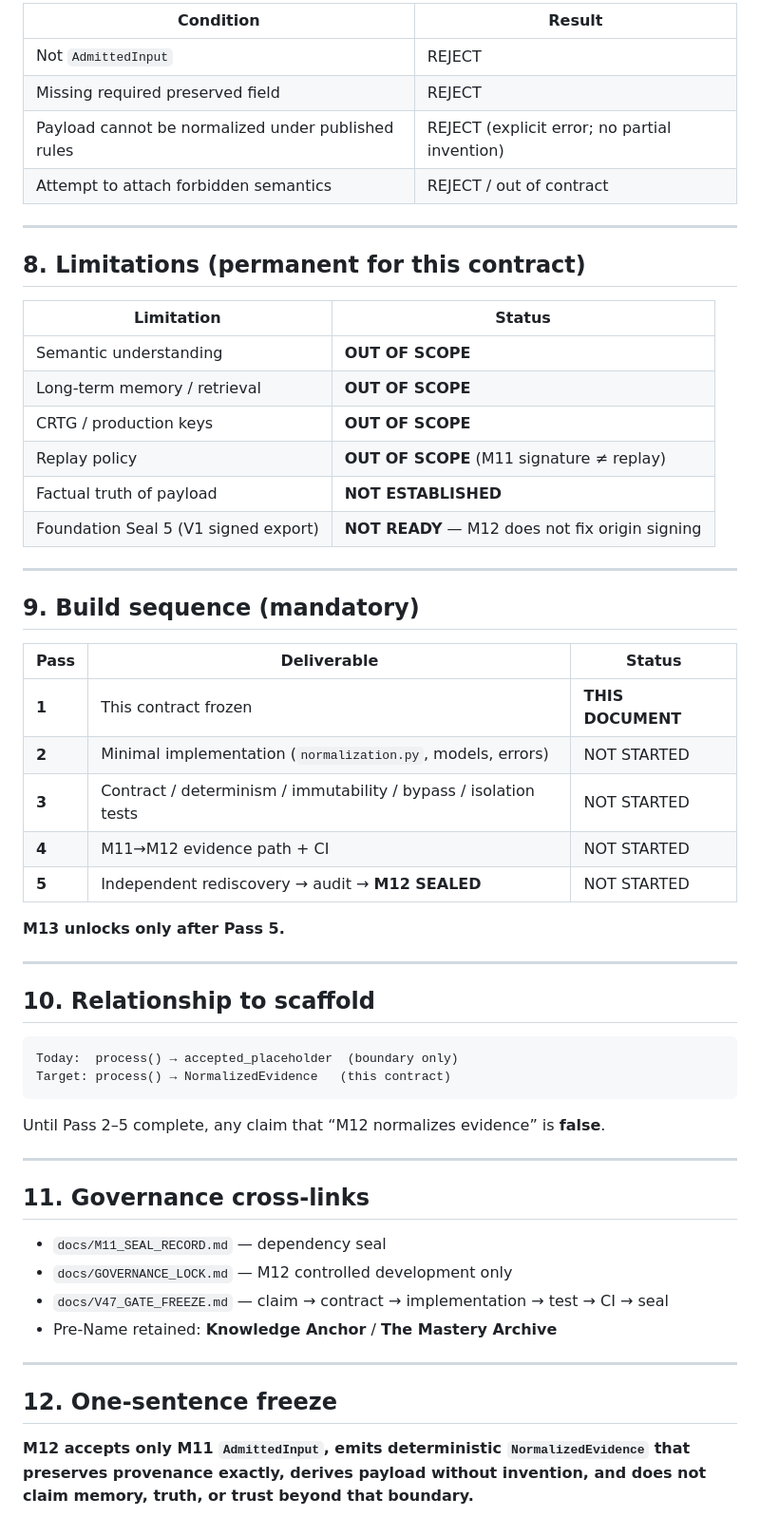
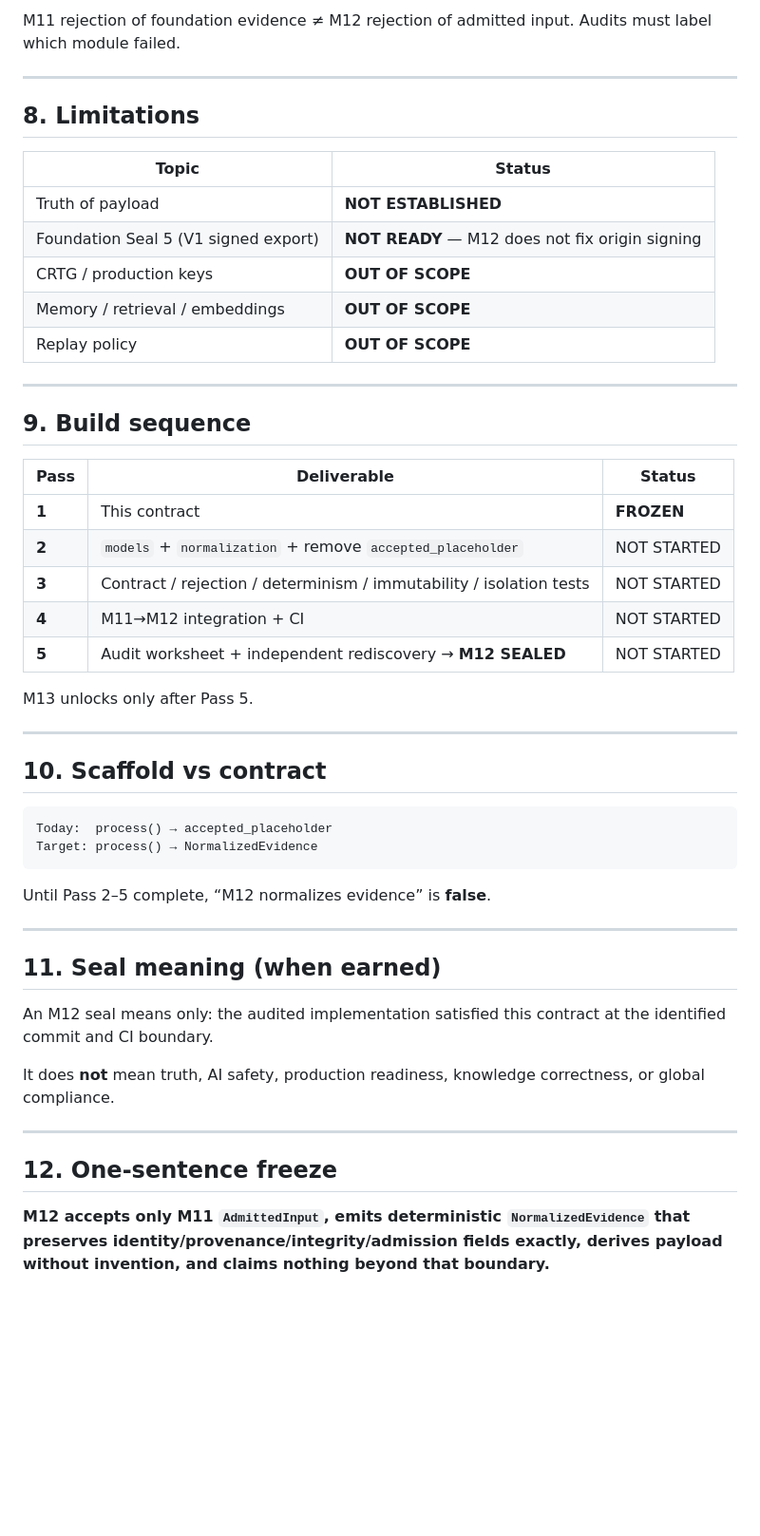
Before and after one commit to Kelronmos/SWI-V2-Modules-11-22, a Markdown page: docs/M12_CONTRACT.md, the part around one of its changes. Shown at 95% size. Rendered like a GitHub page; blank space fills up the shorter version.

````diff
--- a/docs/M12_CONTRACT.md
+++ b/docs/M12_CONTRACT.md
@@ -144,60 +113,53 @@ AdmittedInput is not modified in place
 
-| Condition | Result |
-|-----------|--------|
-| Not `AdmittedInput` | REJECT |
-| Missing required preserved field | REJECT |
-| Payload cannot be normalized under published rules | REJECT (explicit error; no partial invention) |
-| Attempt to attach forbidden semantics | REJECT / out of contract |
+M11 rejection of foundation evidence ≠ M12 rejection of admitted input. Audits must label which module failed.
 
 ---
 
-## 8. Limitations (permanent for this contract)
+## 8. Limitations
 
-| Limitation | Status |
-|------------|--------|
-| Semantic understanding | **OUT OF SCOPE** |
-| Long-term memory / retrieval | **OUT OF SCOPE** |
+| Topic | Status |
+|-------|--------|
+| Truth of payload | **NOT ESTABLISHED** |
+| Foundation Seal 5 (V1 signed export) | **NOT READY** — M12 does not fix origin signing |
 | CRTG / production keys | **OUT OF SCOPE** |
-| Replay policy | **OUT OF SCOPE** (M11 signature ≠ replay) |
-| Factual truth of payload | **NOT ESTABLISHED** |
-| Foundation Seal 5 (V1 signed export) | **NOT READY** — M12 does not fix origin signing |
+| Memory / retrieval / embeddings | **OUT OF SCOPE** |
+| Replay policy | **OUT OF SCOPE** |
 
 ---
 
-## 9. Build sequence (mandatory)
+## 9. Build sequence
 
 | Pass | Deliverable | Status |
 |------|-------------|--------|
-| **1** | This contract frozen | **THIS DOCUMENT** |
-| **2** | Minimal implementation (`normalization.py`, models, errors) | NOT STARTED |
-| **3** | Contract / determinism / immutability / bypass / isolation tests | NOT STARTED |
-| **4** | M11→M12 evidence path + CI | NOT STARTED |
-| **5** | Independent rediscovery → audit → **M12 SEALED** | NOT STARTED |
+| **1** | This contract | **FROZEN** |
+| **2** | `models` + `normalization` + remove `accepted_placeholder` | NOT STARTED |
+| **3** | Contract / rejection / determinism / immutability / isolation tests | NOT STARTED |
+| **4** | M11→M12 integration + CI | NOT STARTED |
+| **5** | Audit worksheet + independent rediscovery → **M12 SEALED** | NOT STARTED |
 
-**M13 unlocks only after Pass 5.**
+M13 unlocks only after Pass 5.
 
 ---
 
-## 10. Relationship to scaffold
+## 10. Scaffold vs contract
 
 ```text
-Today:  process() → accepted_placeholder  (boundary only)
-Target: process() → NormalizedEvidence   (this contract)
+Today:  process() → accepted_placeholder
+Target: process() → NormalizedEvidence
 ```
 
-Until Pass 2–5 complete, any claim that “M12 normalizes evidence” is **false**.
+Until Pass 2–5 complete, “M12 normalizes evidence” is **false**.
 
 ---
 
-## 11. Governance cross-links
+## 11. Seal meaning (when earned)
 
-- `docs/M11_SEAL_RECORD.md` — dependency seal
-- `docs/GOVERNANCE_LOCK.md` — M12 controlled development only
-- `docs/V47_GATE_FREEZE.md` — claim → contract → implementation → test → CI → seal
-- Pre-Name retained: **Knowledge Anchor** / **The Mastery Archive**
+An M12 seal means only: the audited implementation satisfied this contract at the identified commit and CI boundary.
+
+It does **not** mean truth, AI safety, production readiness, knowledge correctness, or global compliance.
 
 ---
 
 ## 12. One-sentence freeze
 
-**M12 accepts only M11 `AdmittedInput`, emits deterministic `NormalizedEvidence` that preserves provenance exactly, derives payload without invention, and does not claim memory, truth, or trust beyond that boundary.**
+**M12 accepts only M11 `AdmittedInput`, emits deterministic `NormalizedEvidence` that preserves identity/provenance/integrity/admission fields exactly, derives payload without invention, and claims nothing beyond that boundary.**
````
Also changed, not shown: other parts of docs/M12_CONTRACT.md (+48 -79 lines), docs/M12_IMPLEMENTATION_MANUAL.md (added, +48 -0 lines).
